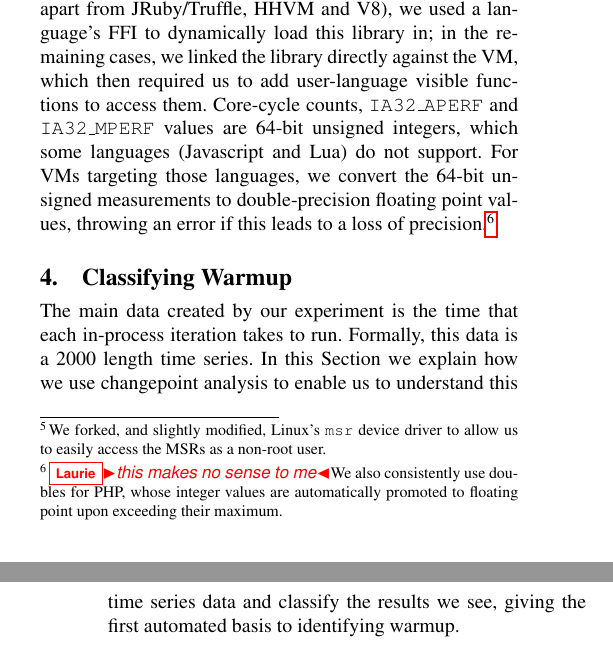
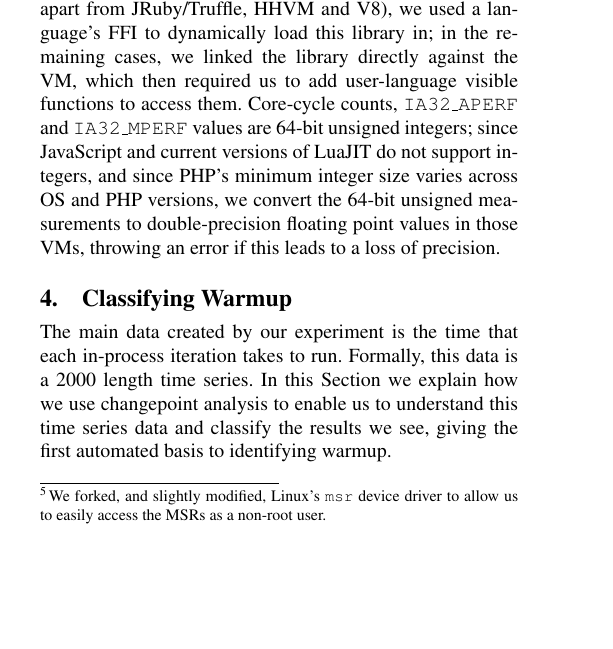
Before and after one commit to softdevteam/warmup_paper, a LaTeX paper (warmup.tex): two parts of the columns of pages 5 and 6 of 11 before the commit and part of one column of page 5 of 11 after it, the two joined at a grey line, cut so that both start at the same text, the shorter picture padded with empty space. Compiled offline with pdfLaTeX; a missing font is replaced by an installed copy or a similar font.

Commit message:
Fix the PHP integer description mess.

```diff
--- a/warmup.tex
+++ b/warmup.tex
@@ -557,12 +557,11 @@ measures (see Listing~\ref{lst:krun-measure} for an example). When possible
 in; in the remaining cases, we linked the library directly against the VM, which
 then required us to add user-language visible functions to access them.
 Core-cycle counts, \texttt{IA32\_APERF} and \texttt{IA32\_MPERF}
-values are 64-bit unsigned integers, which some languages
-(Javascript and Lua) do not support. For VMs targeting those languages, we
+values are 64-bit unsigned integers; since JavaScript and current versions of LuaJIT do not support
+integers, and since PHP's minimum integer size varies across OS and PHP versions, we
 convert the 64-bit unsigned measurements to
-double-precision floating point values, throwing an error if this leads to a
-loss of precision.\footnote{\laurie{this makes no sense to me}We also consistently use doubles for PHP, whose
-integer values are automatically promoted to floating point upon exceeding their maximum.}
+double-precision floating point values in those VMs, throwing an error if this leads to a
+loss of precision.
 
 \begin{figure}[t]
 \begin{lstlisting}[label=lst:pyiter, caption={An elided version of the Python
```
